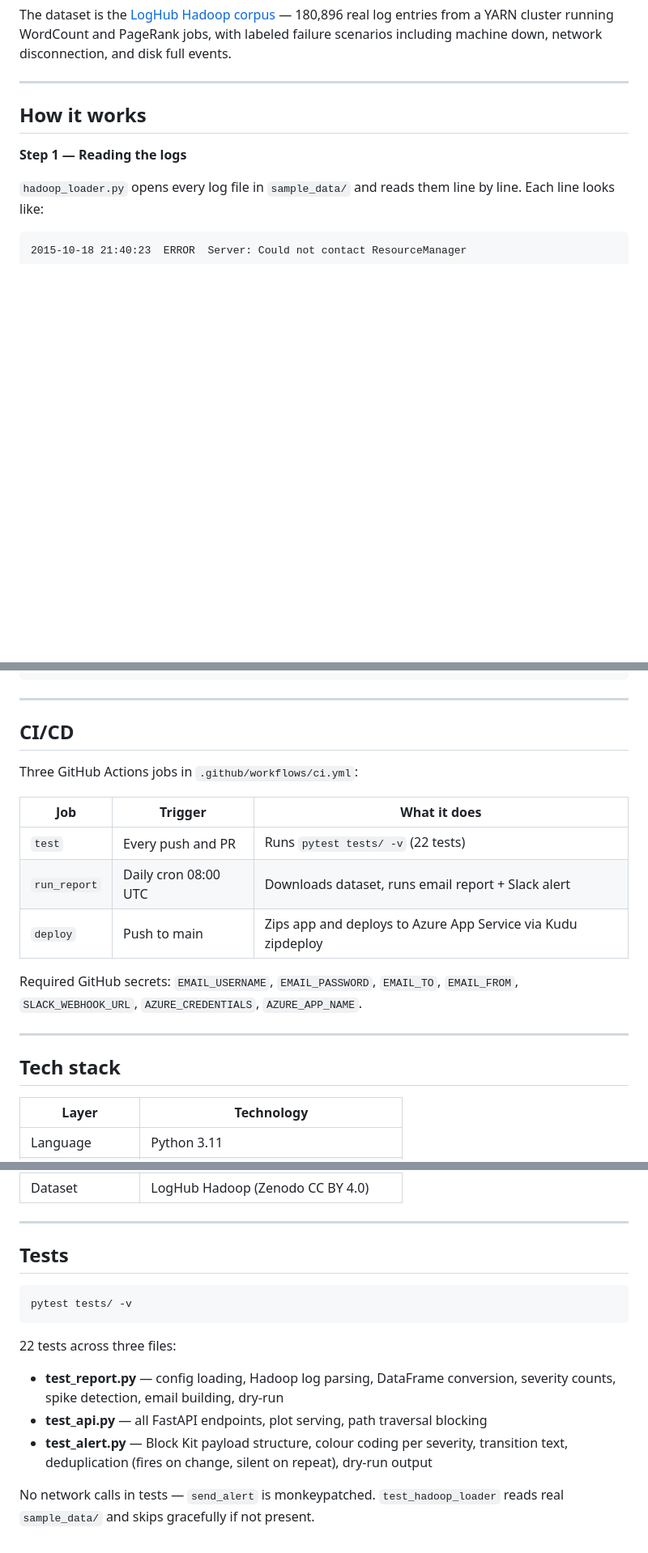
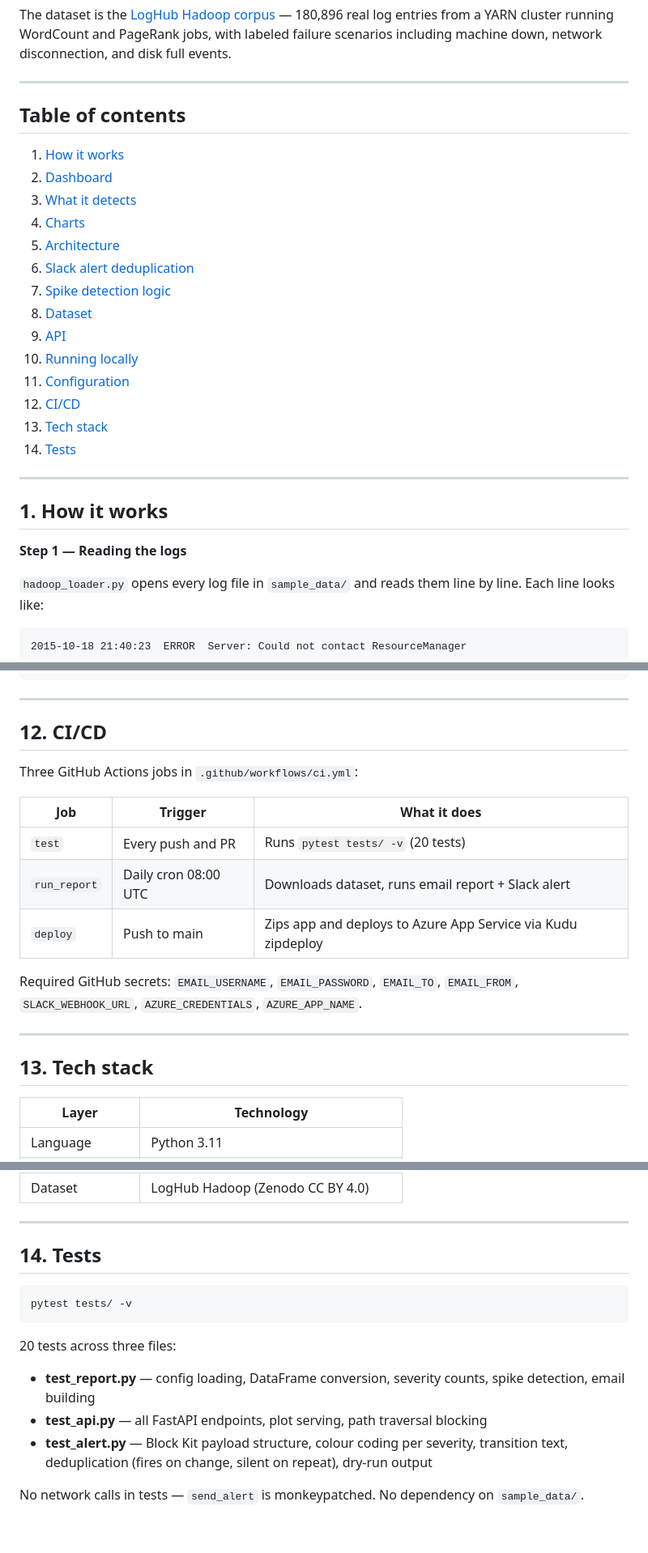
Before and after one commit to xavier-oc-programming/log-monitor-health-check, a Markdown page: README.md, 3 parts joined by grey strips. Shown at 81% size. Rendered like a GitHub page; blank space fills up the shorter version.

Commit message:
Add table of contents and numbered sections to README

````diff
--- a/README.md
+++ b/README.md
@@ -6,7 +6,26 @@ The dataset is the [LogHub Hadoop corpus](https://github.com/logpai/loghub) —
 
 ---
 
-## How it works
+## Table of contents
+
+1. [How it works](#1-how-it-works)
+2. [Dashboard](#2-dashboard)
+3. [What it detects](#3-what-it-detects)
+4. [Charts](#4-charts)
+5. [Architecture](#5-architecture)
+6. [Slack alert deduplication](#6-slack-alert-deduplication)
+7. [Spike detection logic](#7-spike-detection-logic)
+8. [Dataset](#8-dataset)
+9. [API](#9-api)
+10. [Running locally](#10-running-locally)
+11. [Configuration](#11-configuration)
+12. [CI/CD](#12-cicd)
+13. [Tech stack](#13-tech-stack)
+14. [Tests](#14-tests)
+
+---
+
+## 1. How it works
 
 **Step 1 — Reading the logs**
 
@@ -288,13 +307,13 @@ export SLACK_WEBHOOK_URL=https://hooks.slack.com/services/your/webhook/url
 
 ---
 
-## CI/CD
+## 12. CI/CD
 
 Three GitHub Actions jobs in `.github/workflows/ci.yml`:
 
 | Job | Trigger | What it does |
 |---|---|---|
-| `test` | Every push and PR | Runs `pytest tests/ -v` (22 tests) |
+| `test` | Every push and PR | Runs `pytest tests/ -v` (20 tests) |
 | `run_report` | Daily cron 08:00 UTC | Downloads dataset, runs email report + Slack alert |
 | `deploy` | Push to main | Zips app and deploys to Azure App Service via Kudu zipdeploy |
 
@@ -302,7 +321,7 @@ Required GitHub secrets: `EMAIL_USERNAME`, `EMAIL_PASSWORD`, `EMAIL_TO`, `EMAIL_
 
 ---
 
-## Tech stack
+## 13. Tech stack
 
 | Layer | Technology |
 |---|---|
@@ -320,16 +339,16 @@ Required GitHub secrets: `EMAIL_USERNAME`, `EMAIL_PASSWORD`, `EMAIL_TO`, `EMAIL_
 
 ---
 
-## Tests
+## 14. Tests
 
 ```bash
 pytest tests/ -v
 ```
 
-22 tests across three files:
+20 tests across three files:
 
-- **test_report.py** — config loading, Hadoop log parsing, DataFrame conversion, severity counts, spike detection, email building, dry-run
+- **test_report.py** — config loading, DataFrame conversion, severity counts, spike detection, email building
 - **test_api.py** — all FastAPI endpoints, plot serving, path traversal blocking
 - **test_alert.py** — Block Kit payload structure, colour coding per severity, transition text, deduplication (fires on change, silent on repeat), dry-run output
 
-No network calls in tests — `send_alert` is monkeypatched. `test_hadoop_loader` reads real `sample_data/` and skips gracefully if not present.
+No network calls in tests — `send_alert` is monkeypatched. No dependency on `sample_data/`.
````
Also changed, not shown: other parts of README.md (+10 -10 lines).
